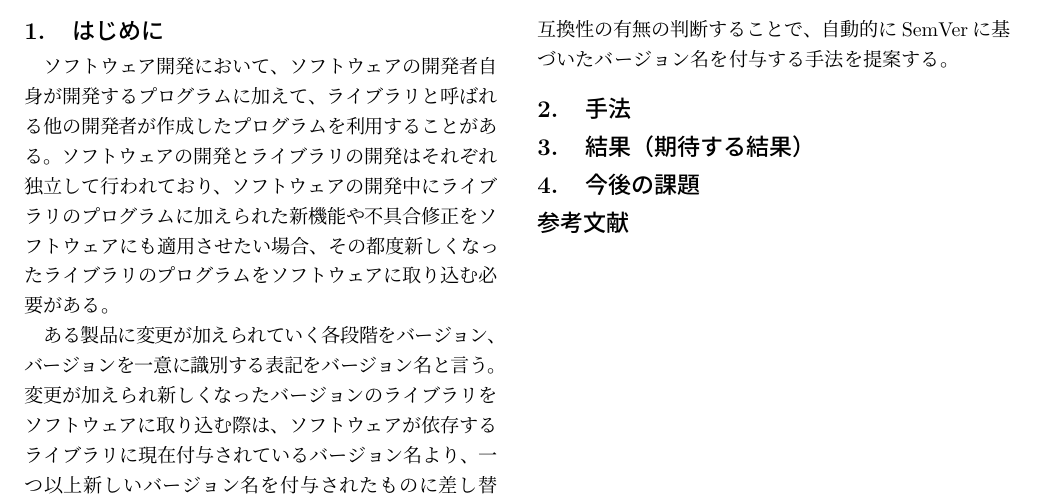
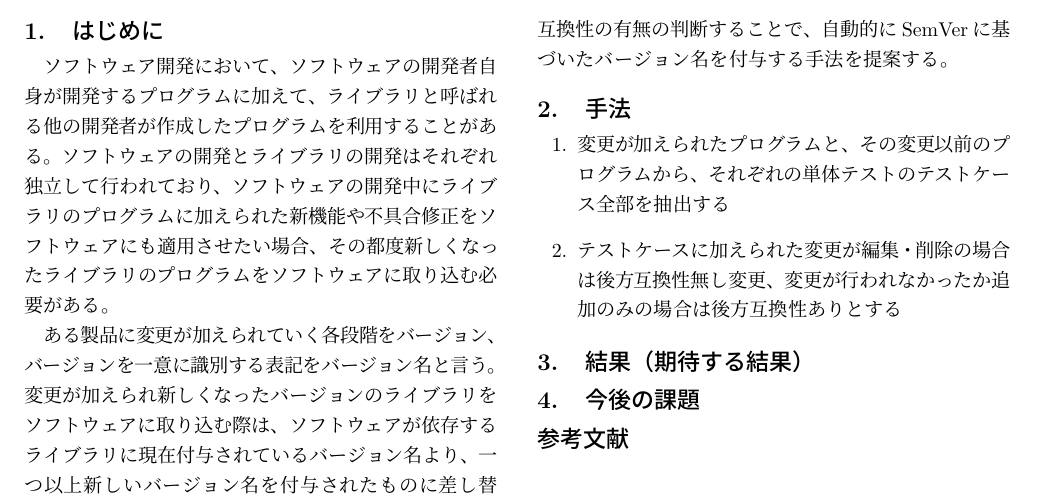
Before and after one commit to Wakayama-SocSEL/Matsuda, a LaTeX document (yume-wo-katarou/src/yume-wo-katarou.tex): part of the page, cut so that both start at the same text. Compiled offline with pLaTeX and dvipdfmx.

Commit message:
手法 を追加

```diff
--- a/yume-wo-katarou/src/yume-wo-katarou.tex
+++ b/yume-wo-katarou/src/yume-wo-katarou.tex
@@ -63,11 +63,13 @@ SemVerとは、ライブラリ開発者がバージョン名の付与を後方
 しかしながら、一般に任意の二つのプログラムの互換性の有無を正確に判断することは困難であり、SemVerの適用はライブラリ開発者が手動で行うことから、SemVerが適用されたバージョン名が正確に後方互換性の有無を表しているとは限らないという問題がある。
 
 本研究では、単体テストに加えられる変更に着目して互換性の有無の判断することで、自動的にSemVerに基づいたバージョン名を付与する手法を提案する。
-
 %%%%%%%%%%%%%%%%%%%%
 \section{手法}
 %%%%%%%%%%%%%%%%%%%%
-
+\begin{enumerate}
+  \item 変更が加えられたプログラムと、その変更以前のプログラムから、それぞれの単体テストのテストケース全部を抽出する
+  \item テストケースに加えられた変更が編集・削除の場合は後方互換性無し変更、変更が行われなかったか追加のみの場合は後方互換性ありとする
+\end{enumerate}
 %%%%%%%%%%%%%%%%%%%%
 \section{結果（期待する結果）}
 %%%%%%%%%%%%%%%%%%%%
```
Also changed, not shown: yume-wo-katarou/dist/yume-wo-katarou.pdf.
